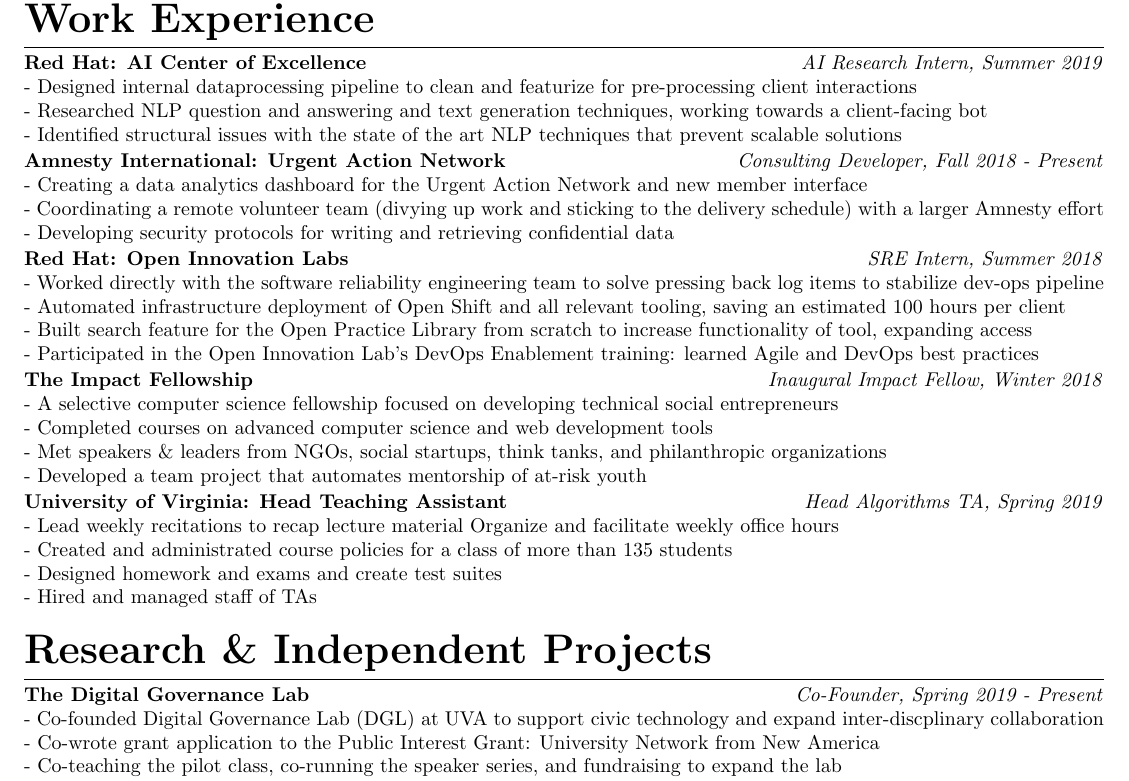
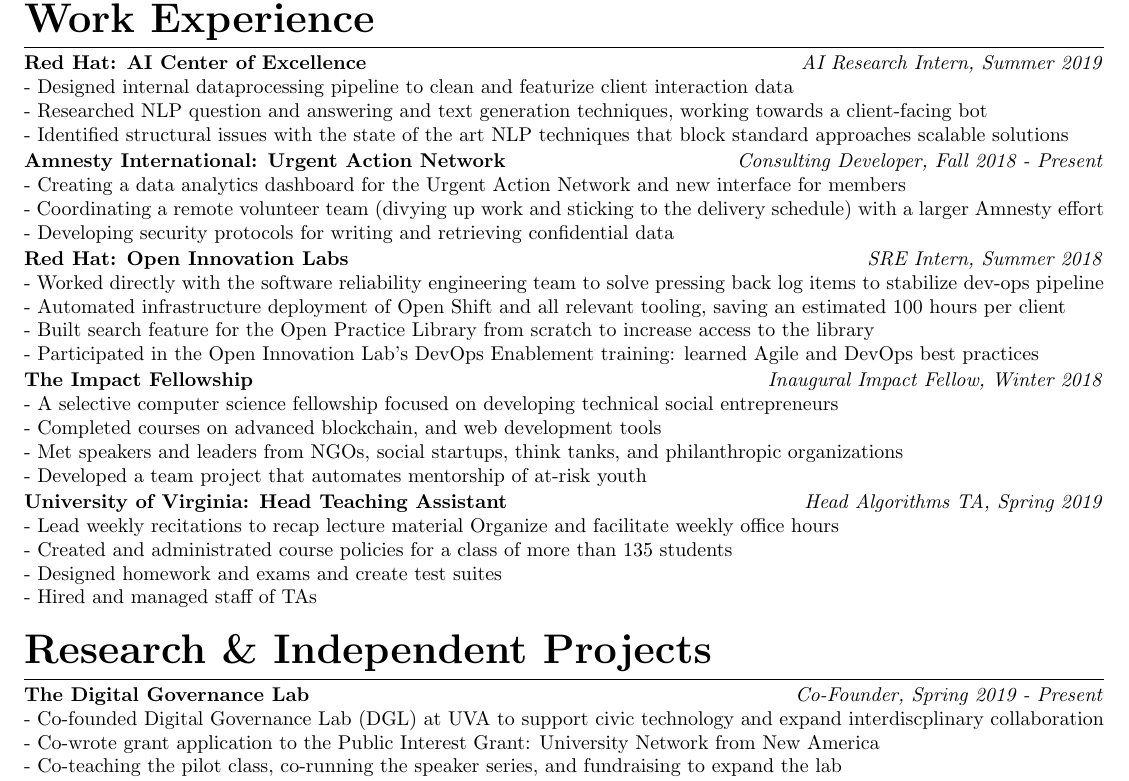
Before and after one commit to rohitmusti/resume, a LaTeX CV (resume.tex): part of the page, cut so that both start at the same text. Compiled offline with pdfLaTeX.

Commit message:
refining content

```diff
--- a/resume.tex
+++ b/resume.tex
@@ -70,14 +70,14 @@
 
 \subsection{Red Hat: AI Center of Excellence} \hfill \textit{AI Research Intern, Summer 2019}
 
-\noindent - Designed internal dataprocessing pipeline to clean and featurize for pre-processing client interactions\\
+\noindent - Designed internal dataprocessing pipeline to clean and featurize client interaction data\\
 - Researched NLP question and answering and text generation techniques, working towards a client-facing bot\\
-- Identified structural issues with the state of the art NLP techniques that prevent scalable solutions
+- Identified structural issues with the state of the art NLP techniques that block standard approaches scalable solutions
 \vspace{.1em}
 
 \subsection{Amnesty International: Urgent Action Network} \hfill \textit{Consulting Developer, Fall 2018 - Present}
 
-\noindent - Creating a data analytics dashboard for the Urgent Action Network and new member interface\\
+\noindent - Creating a data analytics dashboard for the Urgent Action Network and new interface for members\\
 - Coordinating a remote volunteer team (divying up work and sticking to the delivery schedule) with a larger Amnesty effort\\
 - Developing security protocols for writing and retrieving confidential data
 \vspace{.1em}
@@ -86,15 +86,15 @@
 
 \noindent - Worked directly with the software reliability engineering team to solve pressing back log items to stabilize dev-ops pipeline \\
 - Automated infrastructure deployment of Open Shift and all relevant tooling, saving an estimated 100 hours per client \\
-- Built search feature for the Open Practice Library from scratch to increase functionality of tool, expanding access \\
+- Built search feature for the Open Practice Library from scratch to increase access to the library \\
 - Participated in the Open Innovation Lab’s DevOps Enablement training: learned Agile and DevOps best practices
 \vspace{.1em}
 
 \subsection{The Impact Fellowship} \hfill \textit{Inaugural Impact Fellow, Winter 2018}
 
 \noindent - A selective computer science fellowship focused on developing technical social entrepreneurs \\
-- Completed courses on advanced computer science and web development tools \\
-- Met speakers \& leaders from NGOs, social startups, think tanks, and philanthropic organizations \\
+- Completed courses on advanced blockchain, and web development tools \\
+- Met speakers and leaders from NGOs, social startups, think tanks, and philanthropic organizations \\
 - Developed a team project that automates mentorship of at-risk youth
 \vspace{.1em}
 
@@ -109,7 +109,7 @@
 
 \subsection{The Digital Governance Lab} \hfill \textit{Co-Founder, Spring 2019 - Present}
 
-\noindent - Co-founded Digital Governance Lab (DGL) at UVA to support civic technology and expand inter-discplinary collaboration \\
+\noindent - Co-founded Digital Governance Lab (DGL) at UVA to support civic technology and expand interdiscplinary collaboration \\
 - Co-wrote grant application to the Public Interest Grant: University Network from New America \\
 - Co-teaching the pilot class, co-running the speaker series, and fundraising to expand the lab
 \vspace{.1em}
```
Also changed, not shown: resume.pdf.
